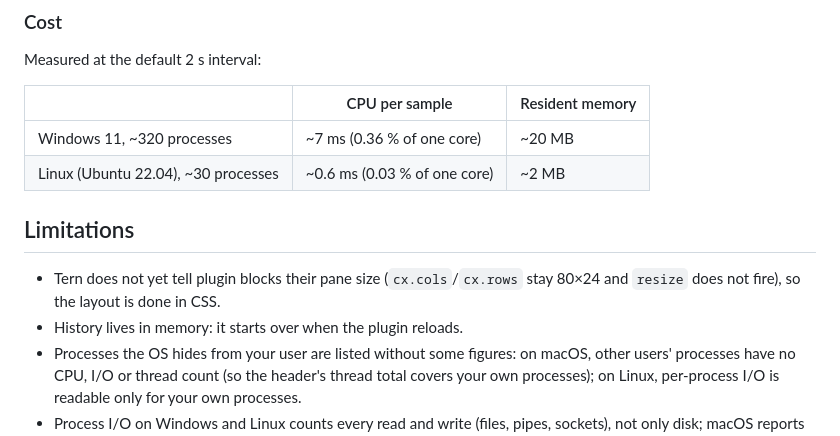
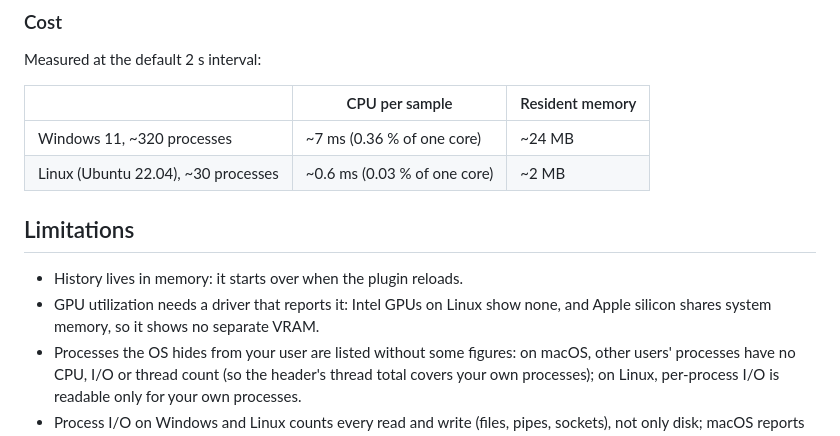
Before and after one commit to hastecraft/tern-sysmon, a Markdown page: README.md, the part around one of its changes. Rendered like a GitHub page.

```diff
--- a/README.md
+++ b/README.md
@@ -99,14 +126,14 @@ Measured at the default 2 s interval:
 
 | | CPU per sample | Resident memory |
 | --- | --- | --- |
-| Windows 11, ~320 processes | ~7 ms (0.36 % of one core) | ~20 MB |
+| Windows 11, ~320 processes | ~7 ms (0.36 % of one core) | ~24 MB |
 | Linux (Ubuntu 22.04), ~30 processes | ~0.6 ms (0.03 % of one core) | ~2 MB |
 
 ## Limitations
 
-- Tern does not yet tell plugin blocks their pane size (`cx.cols`/`cx.rows`
-  stay 80×24 and `resize` does not fire), so the layout is done in CSS.
 - History lives in memory: it starts over when the plugin reloads.
+- GPU utilization needs a driver that reports it: Intel GPUs on Linux show
+  none, and Apple silicon shares system memory, so it shows no separate VRAM.
 - Processes the OS hides from your user are listed without some figures: on
   macOS, other users' processes have no CPU, I/O or thread count (so the
   header's thread total covers your own processes); on Linux, per-process I/O
```
Also changed, not shown: other parts of README.md (+55 -29 lines), docs/screenshot.png, 7 other files.
